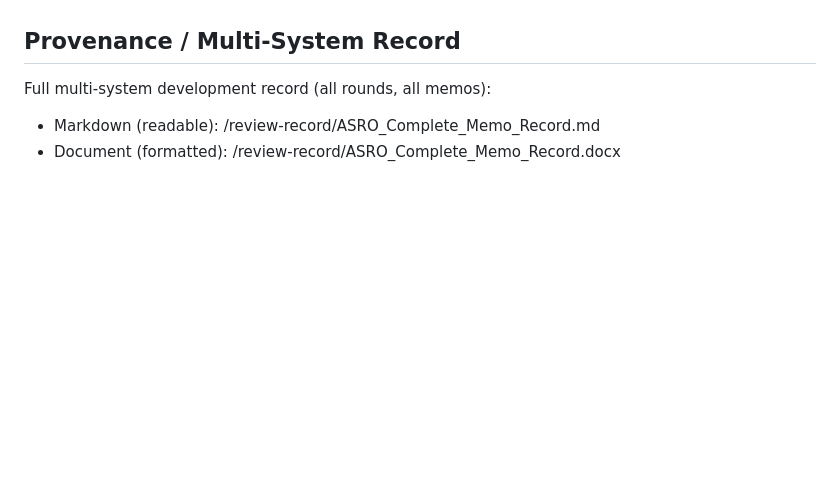
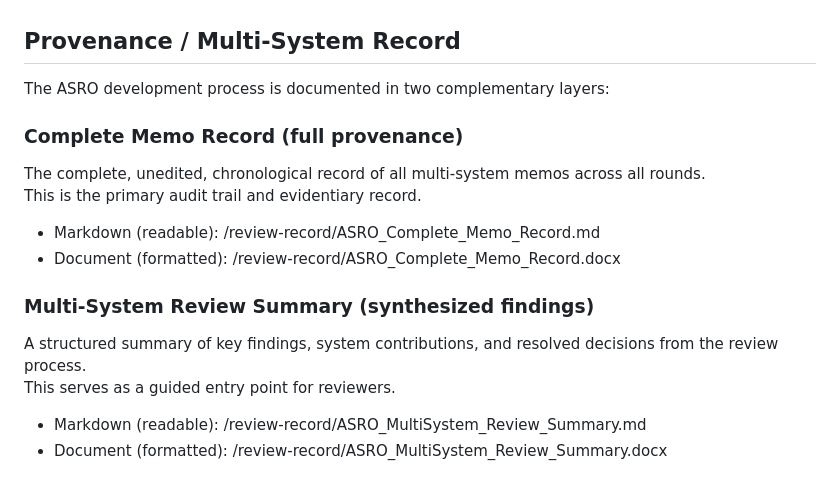
Before and after one commit to magicianzcardstockllc/ASRO, a Markdown page: README.md, the part around the change. GitHub-like rendering; blank space fills up the shorter version.

```diff
--- a/README.md
+++ b/README.md
@@ -101,7 +101,16 @@ As a proof of concept, four major AI systems were given identical prompts asking
 Open for academic, research, and standards-development use with attribution. Commercial adoption requires compliance with the ASRO v1 Specification.
 ## Provenance / Multi-System Record
 
-Full multi-system development record (all rounds, all memos):
+The ASRO development process is documented in two complementary layers:
 
-- Markdown (readable): /review-record/ASRO_Complete_Memo_Record.md
-- Document (formatted): /review-record/ASRO_Complete_Memo_Record.docx
+### Complete Memo Record (full provenance)
+  The complete, unedited, chronological record of all multi-system memos across all rounds.
+  This is the primary audit trail and evidentiary record.
+  - Markdown (readable): /review-record/ASRO_Complete_Memo_Record.md
+  - Document (formatted): /review-record/ASRO_Complete_Memo_Record.docx
+
+### Multi-System Review Summary (synthesized findings)
+  A structured summary of key findings, system contributions, and resolved decisions from the review process.
+  This serves as a guided entry point for reviewers.
+  - Markdown (readable): /review-record/ASRO_MultiSystem_Review_Summary.md
+  - Document (formatted): /review-record/ASRO_MultiSystem_Review_Summary.docx
```
